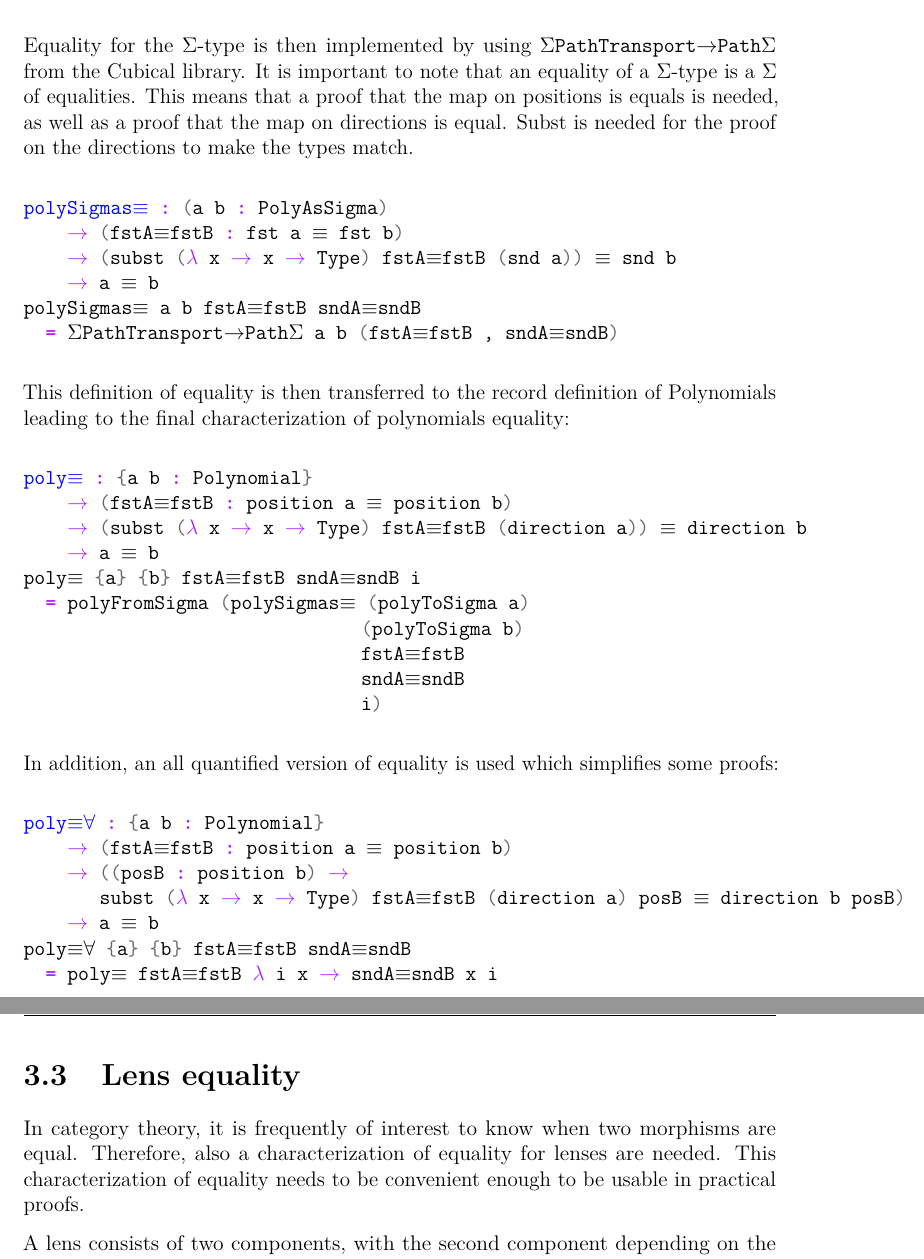
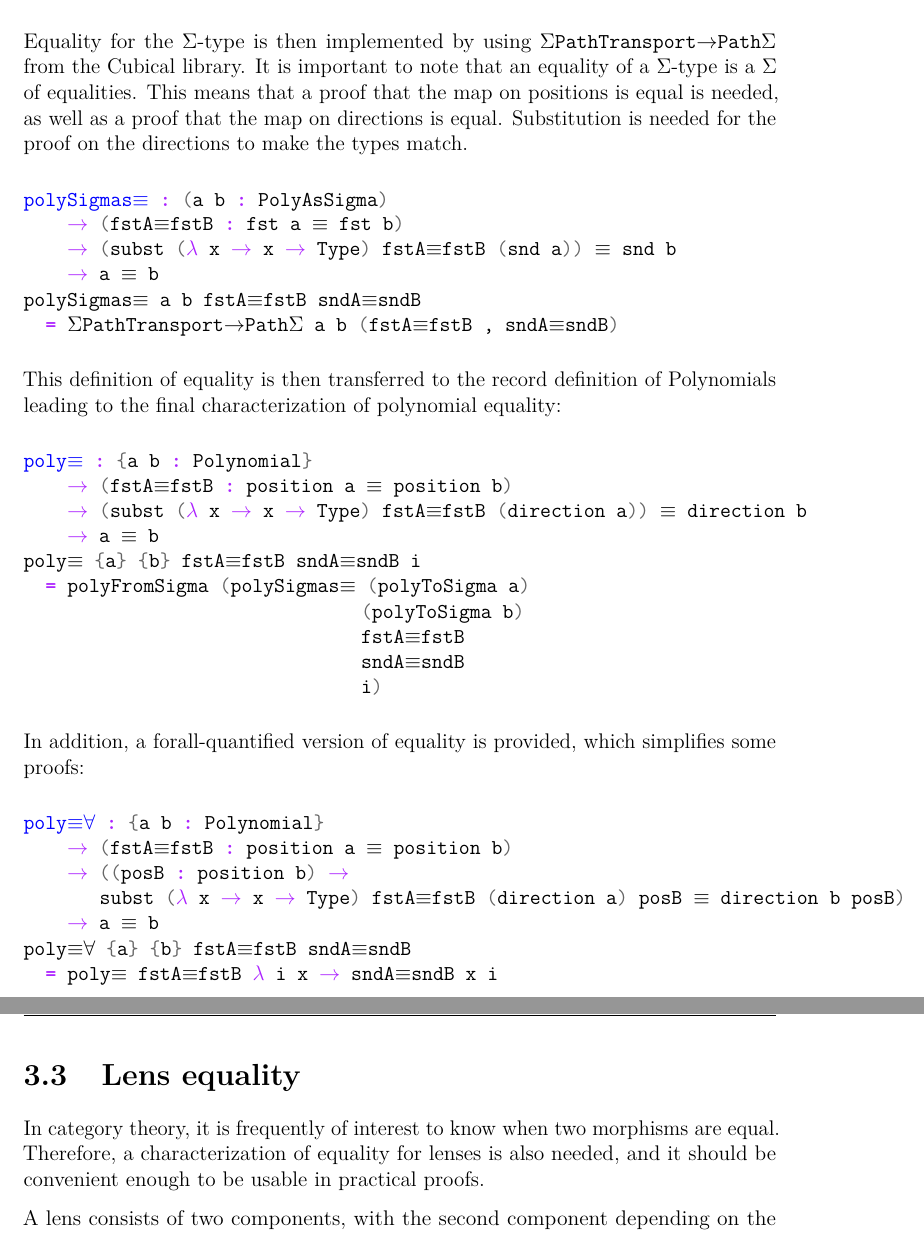
Before and after one commit to amuricys/polynomial-functors, a LaTeX thesis (thesis_text/Main.tex, which reads thesis_text/include/Theory.tex): two parts of pages 28 and 29 of 118, joined at a grey line, cut so that both start at the same text. Compiled offline with pdfLaTeX.

Commit message:
more typos, light rewriting

```diff
--- a/thesis_text/include/Theory.tex
+++ b/thesis_text/include/Theory.tex
@@ -425,8 +425,8 @@ poly≡polySigma = isoToPath (iso polyToSigma
 
 Equality for the Σ-type is then implemented by using \mintinline{agda}{ΣPathTransport→PathΣ} from the Cubical library.
 It is important to note that an equality of a Σ-type is a Σ of equalities.
-This means that a proof that the map on positions is equals is needed, as well as a proof that the map on directions is equal.
-Subst is needed for the proof on the directions to make the types match.
+This means that a proof that the map on positions is equal is needed, as well as a proof that the map on directions is equal.
+Substitution is needed for the proof on the directions to make the types match.
 
 \begin{minted}{agda}
 polySigmas≡ : (a b : PolyAsSigma)
@@ -437,7 +437,7 @@ polySigmas≡ a b fstA≡fstB sndA≡sndB
   = ΣPathTransport→PathΣ a b (fstA≡fstB , sndA≡sndB)
 \end{minted}
 
-This definition of equality is then transferred to the record definition of Polynomials leading to the final characterization of polynomials equality:
+This definition of equality is then transferred to the record definition of Polynomials leading to the final characterization of polynomial equality:
 \begin{minted}{agda}
 poly≡ : {a b : Polynomial}
     → (fstA≡fstB : position a ≡ position b)
@@ -451,7 +451,7 @@ poly≡ {a} {b} fstA≡fstB sndA≡sndB i
                                i)
 \end{minted}
 
-In addition, an all quantified version of equality is used which simplifies some proofs:
+In addition, a forall-quantified version of equality is provided, which simplifies some proofs:
 \begin{minted}{agda}
 poly≡∀ : {a b : Polynomial}
     → (fstA≡fstB : position a ≡ position b)
@@ -463,8 +463,7 @@ poly≡∀ {a} {b} fstA≡fstB sndA≡sndB
 \end{minted}
 
 \section{Lens equality}
-In category theory, it is frequently of interest to know when two morphisms are equal. Therefore, also a characterization of equality for lenses are needed.
-This characterization of equality needs to be convenient enough to be usable in practical proofs.
+In category theory, it is frequently of interest to know when two morphisms are equal. Therefore, a characterization of equality for lenses is also needed, and it should be convenient enough to be usable in practical proofs.
 
 A lens consists of two components, with the second component depending on the first.
 This suggests a Σ-type structure, which leads to a strategy similar to polynomial equality, but in lenses things are more complicated, since the underlying types are functions instead of simple sets.
```
Also changed, not shown: thesis_text/include/Theory.tex (21 more changed lines).
